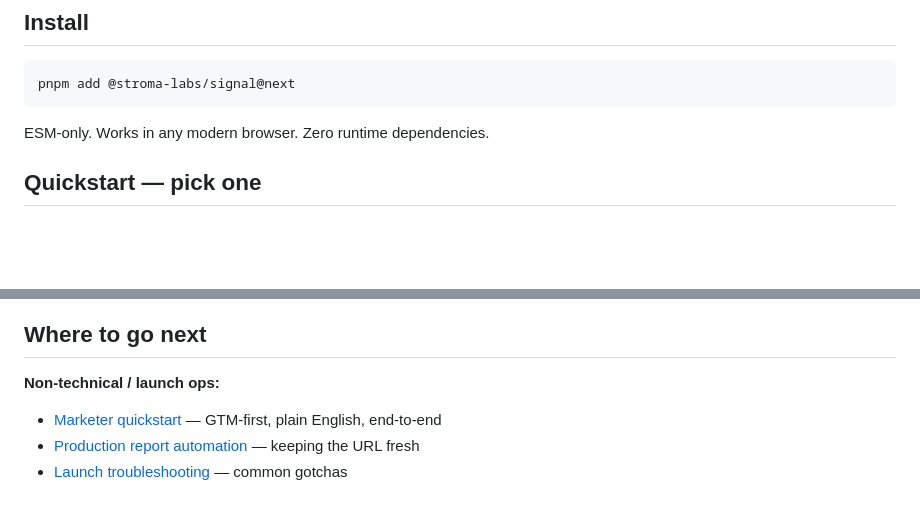
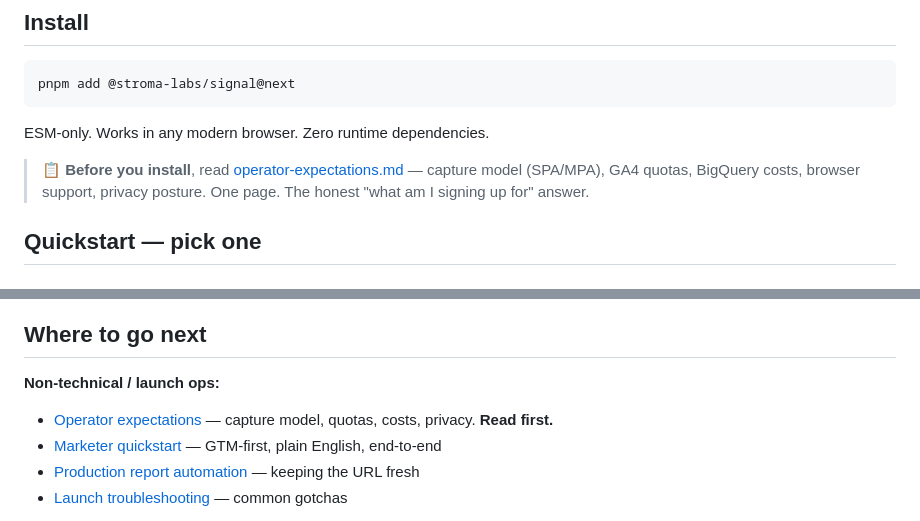
Before and after one commit to jonnybmc/stroma-signal, a Markdown page: README.md, 2 parts joined by grey strips. Rendered like a GitHub page; blank space fills up the shorter version.

````diff
--- a/README.md
+++ b/README.md
@@ -44,6 +44,8 @@ pnpm add @stroma-labs/signal@next
 ```
 
 ESM-only. Works in any modern browser. Zero runtime dependencies.
+
+> 📋 **Before you install**, read [operator-expectations.md](./docs/operator-expectations.md) — capture model (SPA/MPA), GA4 quotas, BigQuery costs, browser support, privacy posture. One page. The honest "what am I signing up for" answer.
 
 ## Quickstart — pick one
 
@@ -111,6 +113,7 @@ For the production operating model (manual vs scheduled refresh, where to surfac
 ## Where to go next
 
 **Non-technical / launch ops:**
+- [Operator expectations](./docs/operator-expectations.md) — capture model, quotas, costs, privacy. **Read first.**
 - [Marketer quickstart](./docs/marketer-quickstart.md) — GTM-first, plain English, end-to-end
 - [Production report automation](./docs/production-report-automation.md) — keeping the URL fresh
 - [Launch troubleshooting](./docs/launch-troubleshooting.md) — common gotchas
````
Also changed, not shown: docs/marketer-quickstart.md (+2 -0 lines), docs/operator-expectations.md (added, +202 -0 lines).
